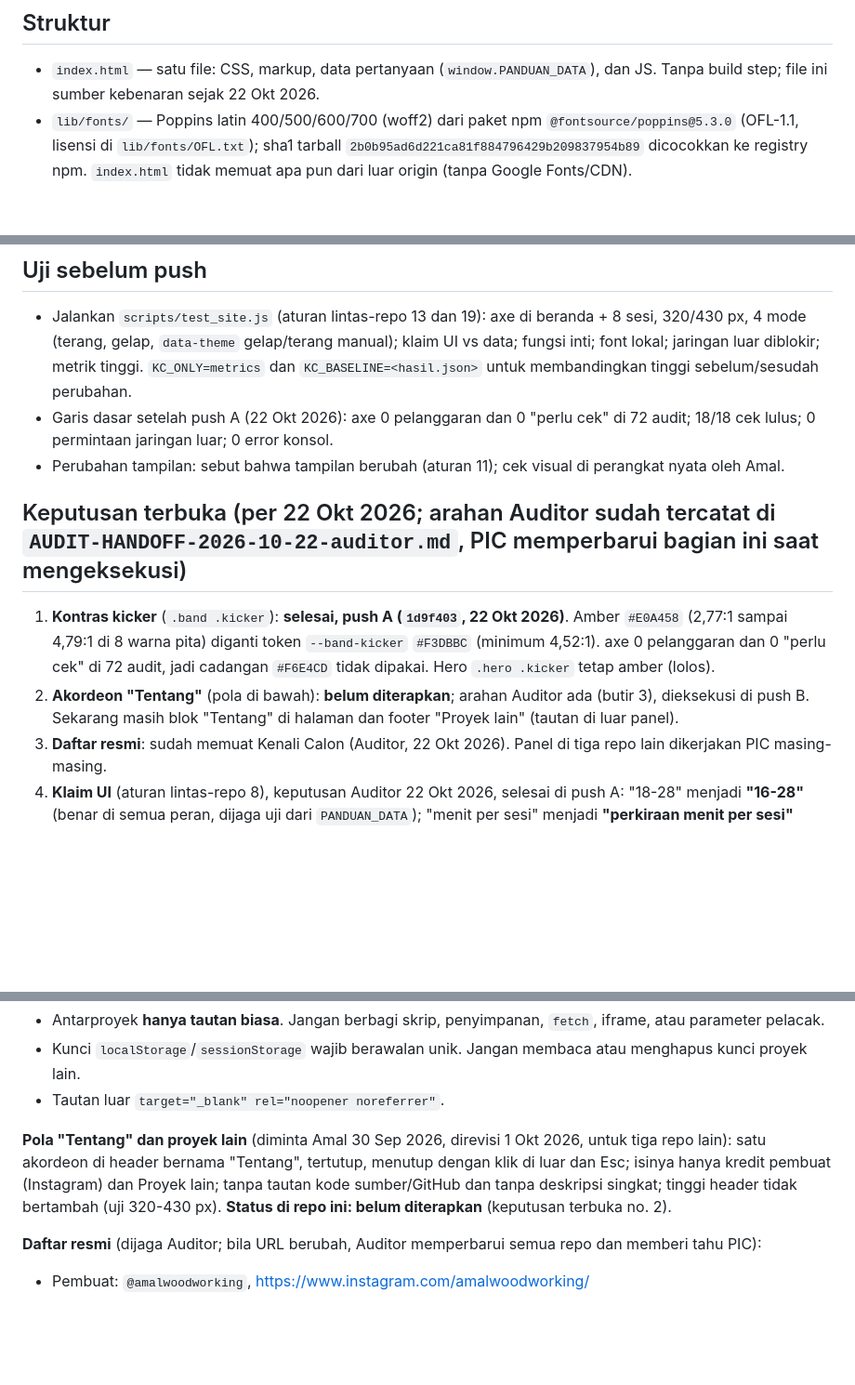
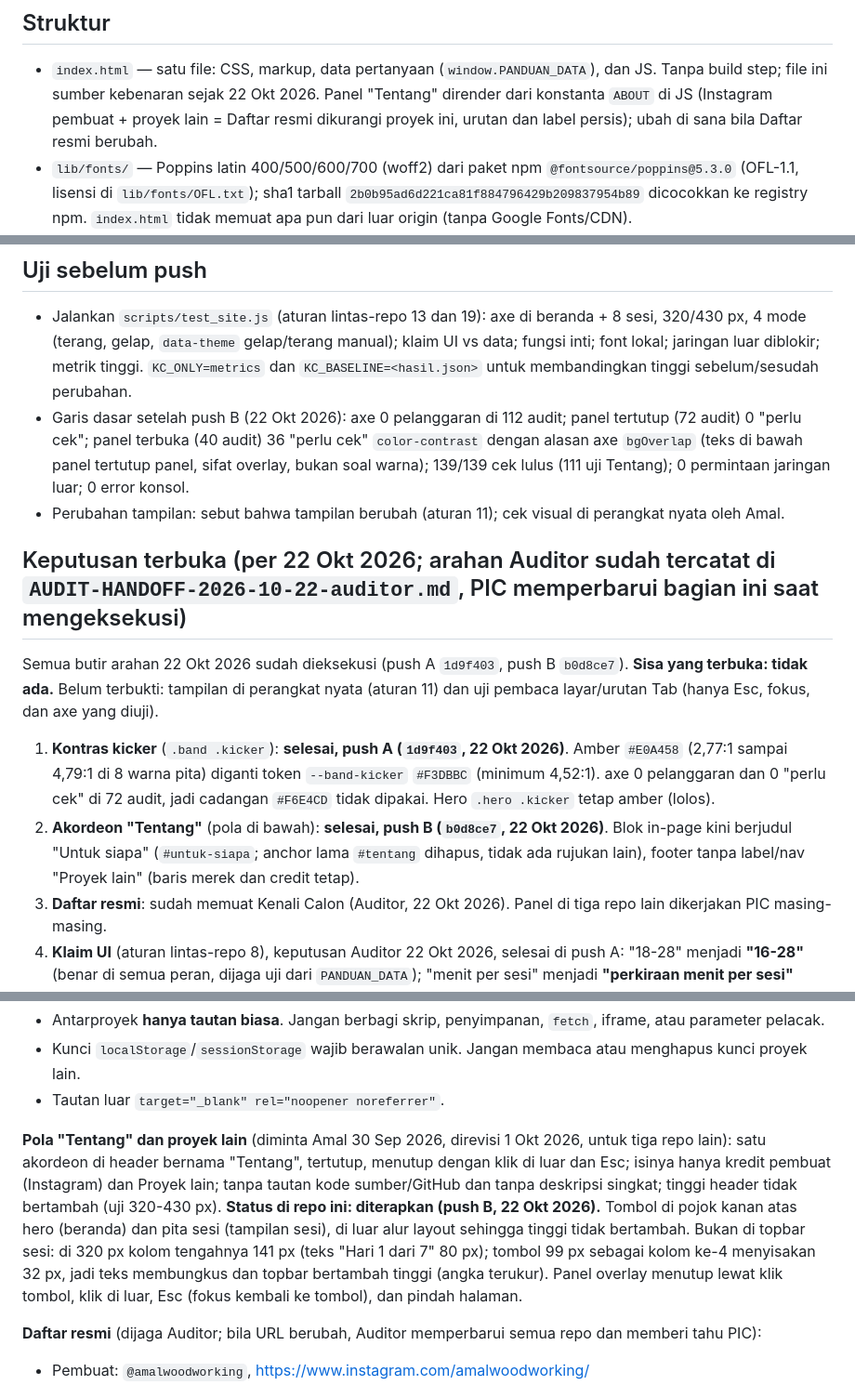
Before and after one commit to reconciler/kenalicalon, a Markdown page: CLAUDE.md, 3 parts joined by grey strips. Shown at 93% size. Drawn GitHub-style; blank space fills up the shorter version.

```diff
--- a/CLAUDE.md
+++ b/CLAUDE.md
@@ -11,7 +11,8 @@ setelah `catatankajian`, `jadwalkajian`, `bikin-cv-taaruf`; aturan bersama di ba
 ## Struktur
 
 - `index.html` — satu file: CSS, markup, data pertanyaan (`window.PANDUAN_DATA`), dan JS. Tanpa build step; file ini
-  sumber kebenaran sejak 22 Okt 2026.
+  sumber kebenaran sejak 22 Okt 2026. Panel "Tentang" dirender dari konstanta `ABOUT` di JS (Instagram pembuat + proyek
+  lain = Daftar resmi dikurangi proyek ini, urutan dan label persis); ubah di sana bila Daftar resmi berubah.
 - `lib/fonts/` — Poppins latin 400/500/600/700 (woff2) dari paket npm `@fontsource/poppins@5.3.0` (OFL-1.1, lisensi di
   `lib/fonts/OFL.txt`); sha1 tarball `2b0b95ad6d221ca81f884796429b209837954b89` dicocokkan ke registry npm. `index.html`
   tidak memuat apa pun dari luar origin (tanpa Google Fonts/CDN).
@@ -65,17 +66,22 @@ Workflow menyalin hanya `index.html`, `og-image.png`, `favicon.svg`, `robots.txt
 - Jalankan `scripts/test_site.js` (aturan lintas-repo 13 dan 19): axe di beranda + 8 sesi, 320/430 px, 4 mode (terang,
   gelap, `data-theme` gelap/terang manual); klaim UI vs data; fungsi inti; font lokal; jaringan luar diblokir; metrik
   tinggi. `KC_ONLY=metrics` dan `KC_BASELINE=<hasil.json>` untuk membandingkan tinggi sebelum/sesudah perubahan.
-- Garis dasar setelah push A (22 Okt 2026): axe 0 pelanggaran dan 0 "perlu cek" di 72 audit; 18/18 cek lulus; 0 permintaan
-  jaringan luar; 0 error konsol.
+- Garis dasar setelah push B (22 Okt 2026): axe 0 pelanggaran di 112 audit; panel tertutup (72 audit) 0 "perlu cek"; panel
+  terbuka (40 audit) 36 "perlu cek" `color-contrast` dengan alasan axe `bgOverlap` (teks di bawah panel tertutup panel,
+  sifat overlay, bukan soal warna); 139/139 cek lulus (111 uji Tentang); 0 permintaan jaringan luar; 0 error konsol.
 - Perubahan tampilan: sebut bahwa tampilan berubah (aturan 11); cek visual di perangkat nyata oleh Amal.
 
 ## Keputusan terbuka (per 22 Okt 2026; arahan Auditor sudah tercatat di `AUDIT-HANDOFF-2026-10-22-auditor.md`, PIC memperbarui bagian ini saat mengeksekusi)
 
+Semua butir arahan 22 Okt 2026 sudah dieksekusi (push A `1d9f403`, push B `b0d8ce7`). **Sisa yang terbuka: tidak ada.**
+Belum terbukti: tampilan di perangkat nyata (aturan 11) dan uji pembaca layar/urutan Tab (hanya Esc, fokus, dan axe yang diuji).
+
 1. **Kontras kicker** (`.band .kicker`): **selesai, push A (`1d9f403`, 22 Okt 2026)**. Amber `#E0A458` (2,77:1 sampai 4,79:1
    di 8 warna pita) diganti token `--band-kicker` `#F3DBBC` (minimum 4,52:1). axe 0 pelanggaran dan 0 "perlu cek" di 72
    audit, jadi cadangan `#F6E4CD` tidak dipakai. Hero `.hero .kicker` tetap amber (lolos).
-2. **Akordeon "Tentang"** (pola di bawah): **belum diterapkan**; arahan Auditor ada (butir 3), dieksekusi di push B. Sekarang
-   masih blok "Tentang" di halaman dan footer "Proyek lain" (tautan di luar panel).
+2. **Akordeon "Tentang"** (pola di bawah): **selesai, push B (`b0d8ce7`, 22 Okt 2026)**. Blok in-page kini berjudul "Untuk
+   siapa" (`#untuk-siapa`; anchor lama `#tentang` dihapus, tidak ada rujukan lain), footer tanpa label/nav "Proyek lain"
+   (baris merek dan credit tetap).
 3. **Daftar resmi**: sudah memuat Kenali Calon (Auditor, 22 Okt 2026). Panel di tiga repo lain dikerjakan PIC masing-masing.
 4. **Klaim UI** (aturan lintas-repo 8), keputusan Auditor 22 Okt 2026, selesai di push A: "18-28" menjadi **"16-28"**
    (benar di semua peran, dijaga uji dari `PANDUAN_DATA`); "menit per sesi" menjadi **"perkiraan menit per sesi"** (angka
@@ -95,7 +101,10 @@ Keempat situs (`catatankajian`, `jadwalkajian`, `bikin-cv-taaruf`, `kenalicalon`
 **Pola "Tentang" dan proyek lain** (diminta Amal 30 Sep 2026, direvisi 1 Okt 2026, untuk tiga repo lain): satu akordeon di
 header bernama "Tentang", tertutup, menutup dengan klik di luar dan Esc; isinya hanya kredit pembuat (Instagram) dan
 Proyek lain; tanpa tautan kode sumber/GitHub dan tanpa deskripsi singkat; tinggi header tidak bertambah (uji 320-430 px).
-**Status di repo ini: belum diterapkan** (keputusan terbuka no. 2).
+**Status di repo ini: diterapkan (push B, 22 Okt 2026).** Tombol di pojok kanan atas hero (beranda) dan pita sesi (tampilan
+sesi), di luar alur layout sehingga tinggi tidak bertambah. Bukan di topbar sesi: di 320 px kolom tengahnya 141 px (teks
+"Hari 1 dari 7" 80 px); tombol 99 px sebagai kolom ke-4 menyisakan 32 px, jadi teks membungkus dan topbar bertambah tinggi
+(angka terukur). Panel overlay menutup lewat klik tombol, klik di luar, Esc (fokus kembali ke tombol), dan pindah halaman.
 
 **Daftar resmi** (dijaga Auditor; bila URL berubah, Auditor memperbarui semua repo dan memberi tahu PIC):
 - Pembuat: `@amalwoodworking`, https://www.instagram.com/amalwoodworking/
```
Also changed, not shown: AUDIT-HANDOFF-2026-10-22.md (+40 -0 lines).
